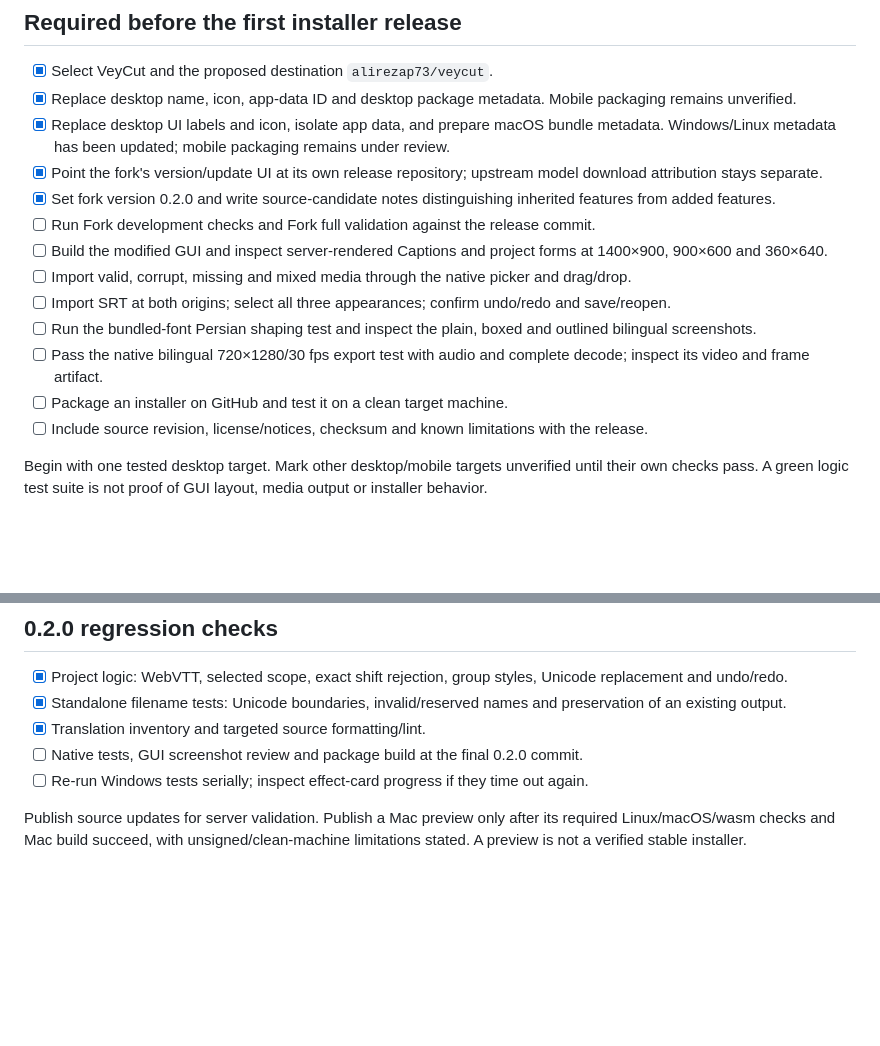
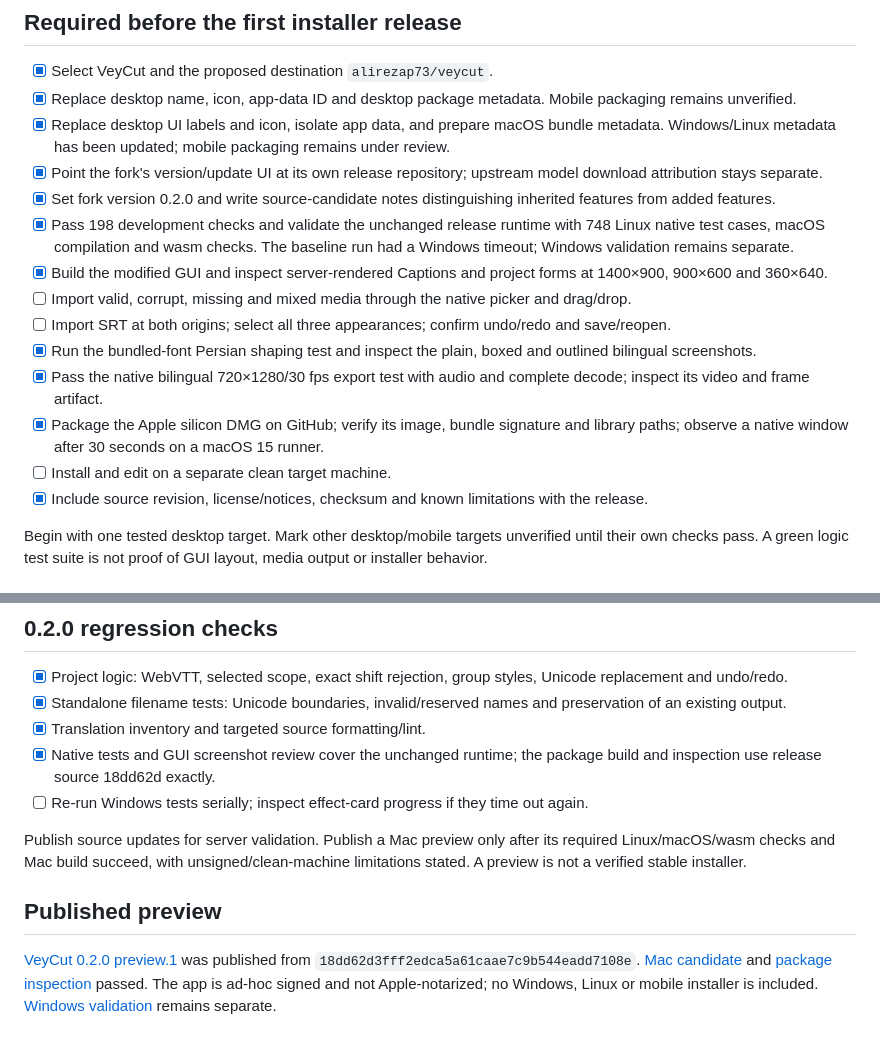
Before and after one commit to alirezap73/veycut, a Markdown page: FORK-RELEASE.md, 2 parts joined by grey strips. Drawn GitHub-style; blank space fills up the shorter version.

```diff
--- a/FORK-RELEASE.md
+++ b/FORK-RELEASE.md
@@ -15,14 +15,15 @@
 - [x] Replace desktop UI labels and icon, isolate app data, and prepare macOS bundle metadata. Windows/Linux metadata has been updated; mobile packaging remains under review.
 - [x] Point the fork's version/update UI at its own release repository; upstream model download attribution stays separate.
 - [x] Set fork version 0.2.0 and write source-candidate notes distinguishing inherited features from added features.
-- [ ] Run Fork development checks and Fork full validation against the release commit.
-- [ ] Build the modified GUI and inspect server-rendered Captions and project forms at 1400×900, 900×600 and 360×640.
+- [x] Pass 198 development checks and validate the unchanged release runtime with 748 Linux native test cases, macOS compilation and wasm checks. The baseline run had a Windows timeout; Windows validation remains separate.
+- [x] Build the modified GUI and inspect server-rendered Captions and project forms at 1400×900, 900×600 and 360×640.
 - [ ] Import valid, corrupt, missing and mixed media through the native picker and drag/drop.
 - [ ] Import SRT at both origins; select all three appearances; confirm undo/redo and save/reopen.
-- [ ] Run the bundled-font Persian shaping test and inspect the plain, boxed and outlined bilingual screenshots.
-- [ ] Pass the native bilingual 720×1280/30 fps export test with audio and complete decode; inspect its video and frame artifact.
-- [ ] Package an installer on GitHub and test it on a clean target machine.
-- [ ] Include source revision, license/notices, checksum and known limitations with the release.
+- [x] Run the bundled-font Persian shaping test and inspect the plain, boxed and outlined bilingual screenshots.
+- [x] Pass the native bilingual 720×1280/30 fps export test with audio and complete decode; inspect its video and frame artifact.
+- [x] Package the Apple silicon DMG on GitHub; verify its image, bundle signature and library paths; observe a native window after 30 seconds on a macOS 15 runner.
+- [ ] Install and edit on a separate clean target machine.
+- [x] Include source revision, license/notices, checksum and known limitations with the release.
 
 Begin with one tested desktop target. Mark other desktop/mobile targets unverified until their own checks pass. A green logic test suite is not proof of GUI layout, media output or installer behavior.
 
@@ -41,7 +42,11 @@ The inherited Release workflow is intentionally upstream-only. Fork full validat
 - [x] Project logic: WebVTT, selected scope, exact shift rejection, group styles, Unicode replacement and undo/redo.
 - [x] Standalone filename tests: Unicode boundaries, invalid/reserved names and preservation of an existing output.
 - [x] Translation inventory and targeted source formatting/lint.
-- [ ] Native tests, GUI screenshot review and package build at the final 0.2.0 commit.
+- [x] Native tests and GUI screenshot review cover the unchanged runtime; the package build and inspection use release source 18dd62d exactly.
 - [ ] Re-run Windows tests serially; inspect effect-card progress if they time out again.
 
 Publish source updates for server validation. Publish a Mac preview only after its required Linux/macOS/wasm checks and Mac build succeed, with unsigned/clean-machine limitations stated. A preview is not a verified stable installer.
+
+## Published preview
+
+[VeyCut 0.2.0 preview.1](https://github.com/alirezap73/veycut/releases/tag/v0.2.0-preview.1) was published from `18dd62d3fff2edca5a61caae7c9b544eadd7108e`. [Mac candidate](https://github.com/alirezap73/veycut/actions/runs/38024725413) and [package inspection](https://github.com/alirezap73/veycut/actions/runs/38027085464) passed. The app is ad-hoc signed and not Apple-notarized; no Windows, Linux or mobile installer is included. [Windows validation](https://github.com/alirezap73/veycut/actions/runs/38024989783) remains separate.
```
Also changed, not shown: README.md (+12 -4 lines), docs/veycut-caption-workspace.png (added), 3 other files.
